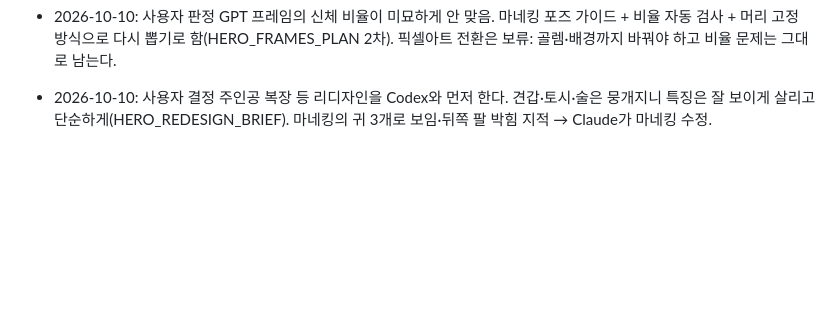
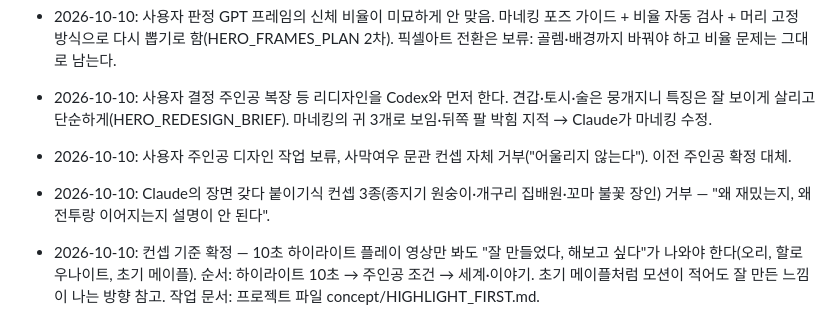
Before and after one commit to noru358/tt, a Markdown page: docs/plan/DIRECTION.md, the part around the change. Drawn GitHub-style; blank space fills up the shorter version.

Commit message:
기획: 주인공 컨셉 리셋, 하이라이트 우선 기준 기록
Co-Authored-By: Claude Opus 5.5 (1M context) <noreply@anthropic.com>
Claude-Session: https://claude.ai/code/session_01X1QYDP5C9rYAyYiCPMo4RK

```diff
--- a/docs/plan/DIRECTION.md
+++ b/docs/plan/DIRECTION.md
@@ -83,3 +83,7 @@
 - 2026-10-10: 사용자 판정 GPT 프레임의 신체 비율이 미묘하게 안 맞음. 마네킹 포즈 가이드 + 비율 자동 검사 + 머리 고정 방식으로 다시 뽑기로 함(HERO_FRAMES_PLAN 2차). 픽셀아트 전환은 보류: 골렘·배경까지 바꿔야 하고 비율 문제는 그대로 남는다.
 
 - 2026-10-10: 사용자 결정 주인공 복장 등 리디자인을 Codex와 먼저 한다. 견갑·토시·술은 뭉개지니 특징은 잘 보이게 살리고 단순하게(HERO_REDESIGN_BRIEF). 마네킹의 귀 3개로 보임·뒤쪽 팔 박힘 지적 → Claude가 마네킹 수정.
+
+- 2026-10-10: 사용자 주인공 디자인 작업 보류, 사막여우 문관 컨셉 자체 거부("어울리지 않는다"). 이전 주인공 확정 대체.
+- 2026-10-10: Claude의 장면 갖다 붙이기식 컨셉 3종(종지기 원숭이·개구리 집배원·꼬마 불꽃 장인) 거부 — "왜 재밌는지, 왜 전투랑 이어지는지 설명이 안 된다".
+- 2026-10-10: 컨셉 기준 확정 — 10초 하이라이트 플레이 영상만 봐도 "잘 만들었다, 해보고 싶다"가 나와야 한다(오리, 할로우나이트, 초기 메이플). 순서: 하이라이트 10초 → 주인공 조건 → 세계·이야기. 초기 메이플처럼 모션이 적어도 잘 만든 느낌이 나는 방향 참고. 작업 문서: 프로젝트 파일 concept/HIGHLIGHT_FIRST.md.
```
